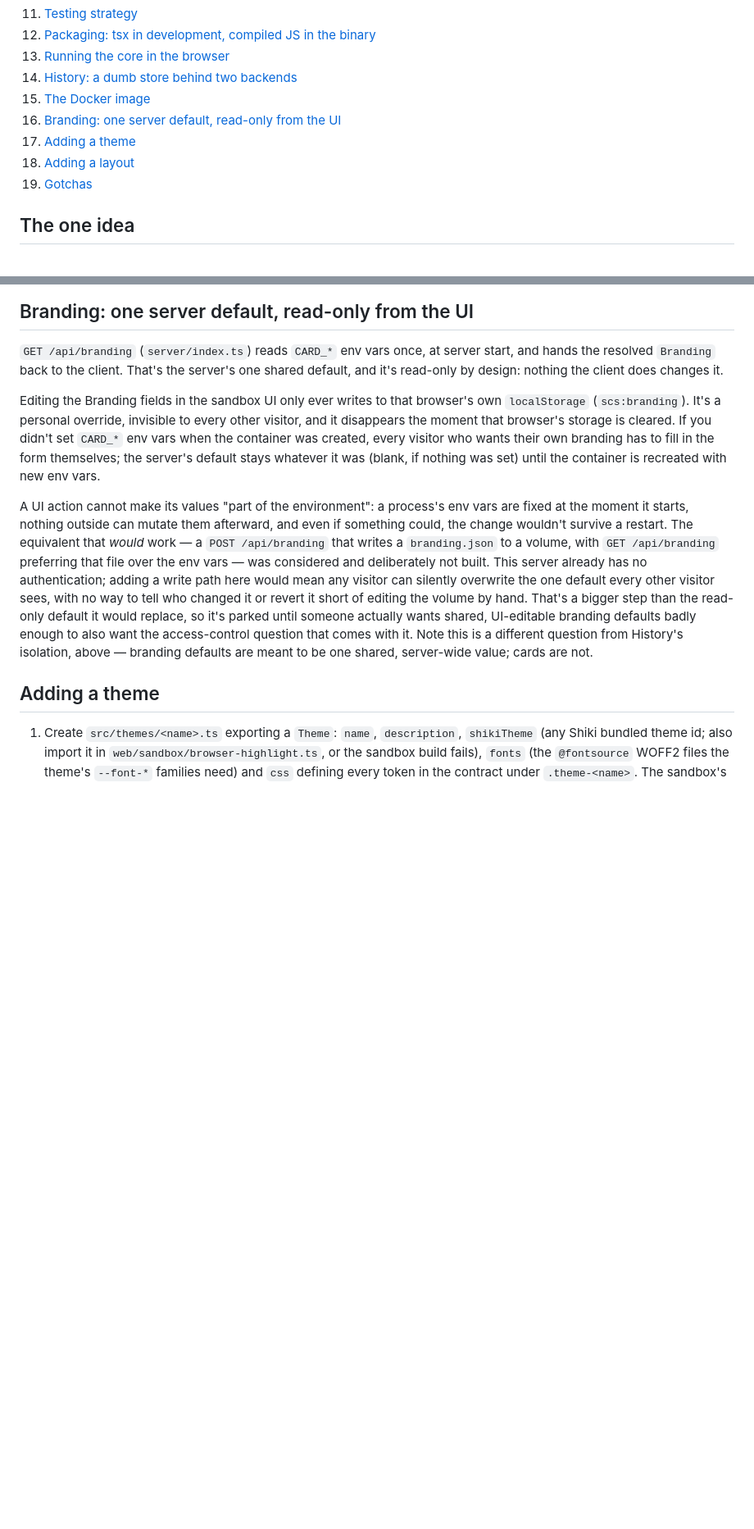
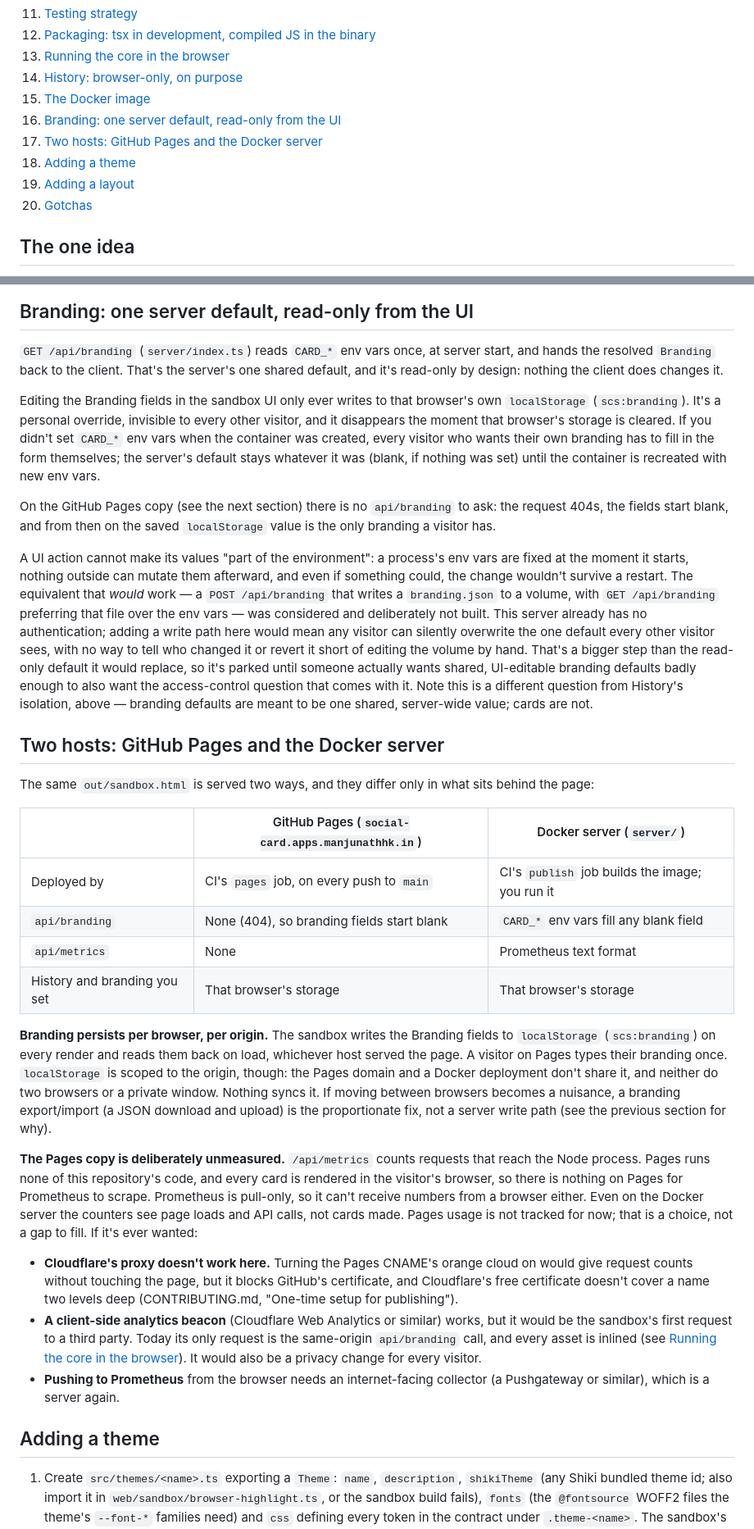
Before and after one commit to manjunathhk/social-card-generator, a Markdown page: docs/TECHNIQUES.md, 2 parts joined by grey strips. Shown at 82% size. Rendered like a GitHub page; blank space fills up the shorter version.

Commit message:
Document the Pages vs Docker hosting split, and that Pages is unmeasured (#30)
* Document the Pages vs Docker hosting split, and that Pages is unmeasured

The sandbox now has two hosts. Record what differs between them: GitHub
Pages has no api/branding and no api/metrics, saved branding lives in
each browser's localStorage per origin, and Pages usage is deliberately
not measured. List what measuring it would cost, including why the
Cloudflare proxy is not an option for this domain.

AGENTS.md points agents at the new TECHNIQUES section before they answer
questions about hosting, branding or Prometheus. Also fixes a stale
Contents link to the renamed History section.

Co-Authored-By: Claude Opus 5.5 <noreply@anthropic.com>

* Say the analytics beacon would be the sandbox's first third-party request

The sandbox already makes a same-origin api/branding request, so 'no network request' was inaccurate.

Co-Authored-By: Claude Opus 5.5 <noreply@anthropic.com>

* Correct the sandbox's 'no network request' claim in TECHNIQUES

It loads no external assets; its one request is the same-origin api/branding call.

Co-Authored-By: Claude Opus 5.5 <noreply@anthropic.com>

---------

Co-authored-by: Claude Opus 5.5 <noreply@anthropic.com>

```diff
--- a/docs/TECHNIQUES.md
+++ b/docs/TECHNIQUES.md
@@ -17,12 +17,13 @@ A developer reference for how the generator works and why it is built this way.
 11. [Testing strategy](#testing-strategy)
 12. [Packaging: tsx in development, compiled JS in the binary](#packaging-tsx-in-development-compiled-js-in-the-binary)
 13. [Running the core in the browser](#running-the-core-in-the-browser)
-14. [History: a dumb store behind two backends](#history-a-dumb-store-behind-two-backends)
+14. [History: browser-only, on purpose](#history-browser-only-on-purpose)
 15. [The Docker image](#the-docker-image)
 16. [Branding: one server default, read-only from the UI](#branding-one-server-default-read-only-from-the-ui)
-17. [Adding a theme](#adding-a-theme)
-18. [Adding a layout](#adding-a-layout)
-19. [Gotchas](#gotchas)
+17. [Two hosts: GitHub Pages and the Docker server](#two-hosts-github-pages-and-the-docker-server)
+18. [Adding a theme](#adding-a-theme)
+19. [Adding a layout](#adding-a-layout)
+20. [Gotchas](#gotchas)
 
 ## The one idea
 
@@ -237,7 +238,28 @@ The image has two stages, and the split matters more than usual here: the **buil
 
 Editing the Branding fields in the sandbox UI only ever writes to that browser's own `localStorage` (`scs:branding`). It's a personal override, invisible to every other visitor, and it disappears the moment that browser's storage is cleared. If you didn't set `CARD_*` env vars when the container was created, every visitor who wants their own branding has to fill in the form themselves; the server's default stays whatever it was (blank, if nothing was set) until the container is recreated with new env vars.
 
+On the GitHub Pages copy (see the next section) there is no `api/branding` to ask: the request 404s, the fields start blank, and from then on the saved `localStorage` value is the only branding a visitor has.
+
 A UI action cannot make its values "part of the environment": a process's env vars are fixed at the moment it starts, nothing outside can mutate them afterward, and even if something could, the change wouldn't survive a restart. The equivalent that _would_ work — a `POST /api/branding` that writes a `branding.json` to a volume, with `GET /api/branding` preferring that file over the env vars — was considered and deliberately not built. This server already has no authentication; adding a write path here would mean any visitor can silently overwrite the one default every other visitor sees, with no way to tell who changed it or revert it short of editing the volume by hand. That's a bigger step than the read-only default it would replace, so it's parked until someone actually wants shared, UI-editable branding defaults badly enough to also want the access-control question that comes with it. Note this is a different question from History's isolation, above — branding defaults are meant to be one shared, server-wide value; cards are not.
+
+## Two hosts: GitHub Pages and the Docker server
+
+The same `out/sandbox.html` is served two ways, and they differ only in what sits behind the page:
+
+|                              | GitHub Pages (`social-card.apps.manjunathhk.in`) | Docker server (`server/`)                       |
+| ---------------------------- | ------------------------------------------------ | ----------------------------------------------- |
+| Deployed by                  | CI's `pages` job, on every push to `main`        | CI's `publish` job builds the image; you run it |
+| `api/branding`               | None (404), so branding fields start blank       | `CARD_*` env vars fill any blank field          |
+| `api/metrics`                | None                                             | Prometheus text format                          |
+| History and branding you set | That browser's storage                           | That browser's storage                          |
+
+**Branding persists per browser, per origin.** The sandbox writes the Branding fields to `localStorage` (`scs:branding`) on every render and reads them back on load, whichever host served the page. A visitor on Pages types their branding once. `localStorage` is scoped to the origin, though: the Pages domain and a Docker deployment don't share it, and neither do two browsers or a private window. Nothing syncs it. If moving between browsers becomes a nuisance, a branding export/import (a JSON download and upload) is the proportionate fix, not a server write path (see the previous section for why).
+
+**The Pages copy is deliberately unmeasured.** `/api/metrics` counts requests that reach the Node process. Pages runs none of this repository's code, and every card is rendered in the visitor's browser, so there is nothing on Pages for Prometheus to scrape. Prometheus is pull-only, so it can't receive numbers from a browser either. Even on the Docker server the counters see page loads and API calls, not cards made. Pages usage is not tracked for now; that is a choice, not a gap to fill. If it's ever wanted:
+
+- **Cloudflare's proxy doesn't work here.** Turning the Pages CNAME's orange cloud on would give request counts without touching the page, but it blocks GitHub's certificate, and Cloudflare's free certificate doesn't cover a name two levels deep (CONTRIBUTING.md, "One-time setup for publishing").
+- **A client-side analytics beacon** (Cloudflare Web Analytics or similar) works, but it would be the sandbox's first request to a third party. Today its only request is the same-origin `api/branding` call, and every asset is inlined (see [Running the core in the browser](#running-the-core-in-the-browser)). It would also be a privacy change for every visitor.
+- **Pushing to Prometheus** from the browser needs an internet-facing collector (a Pushgateway or similar), which is a server again.
 
 ## Adding a theme
 
```
Also changed, not shown: other parts of docs/TECHNIQUES.md (+1 -1 lines), AGENTS.md (+1 -0 lines), README.md (+2 -0 lines).
